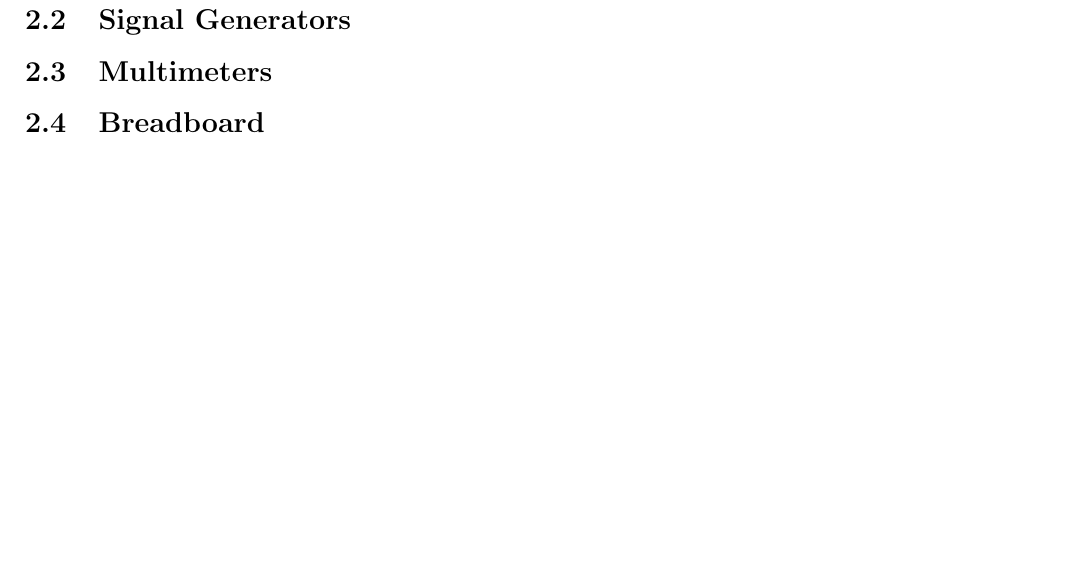
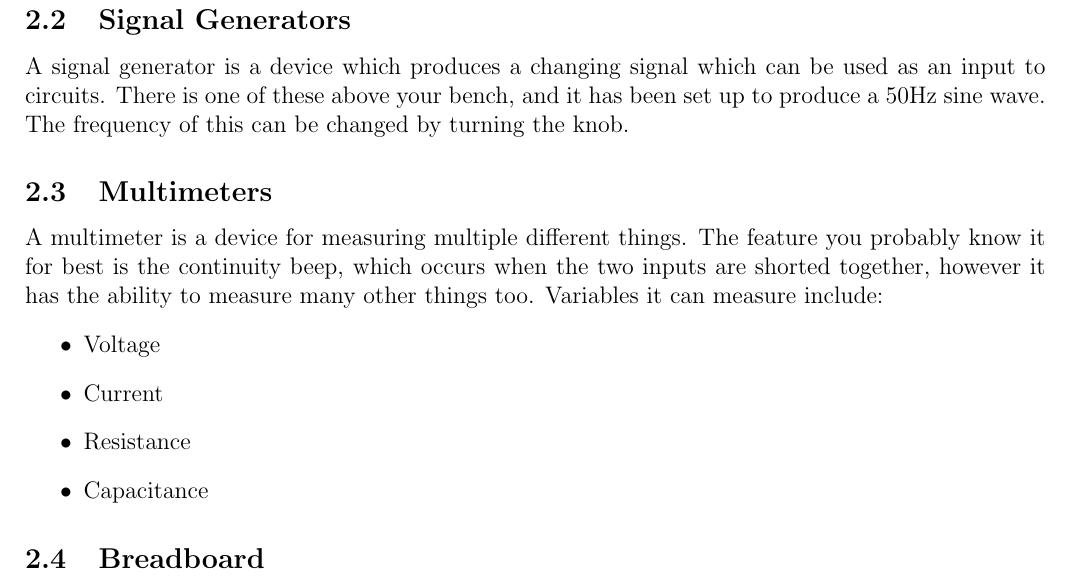
Before and after one commit to Scarzy/sr-sm-elecws, a LaTeX document (electronics.tex, which reads components.tex): part of page 3 of 10 before the commit and part of page 3 of 11 after it, cut so that both start at the same text, the shorter picture padded with empty space. Compiled offline with pdfLaTeX.

Commit message:
Describe signal generators and multimeters

```diff
--- a/components.tex
+++ b/components.tex
@@ -24,8 +24,20 @@ This will give us an output of $5V$ with a maximum current draw of $0.5A$.
 During use, if the little orange light lights up, please immediately turn the supply output off and ask your supervising blueshirt to have a look.
 
 \subsection{Signal Generators}
+A signal generator is a device which produces a changing signal which can be used as an input to circuits.
+There is one of these above your bench, and it has been set up to produce a 50Hz sine wave.
+The frequency of this can be changed by turning the knob.
 
 \subsection{Multimeters}
+A multimeter is a device for measuring multiple different things.
+The feature you probably know it for best is the continuity beep, which occurs when the two inputs are shorted together, however it has the ability to measure many other things too.
+Variables it can measure include:
+\begin{itemize}
+\item Voltage
+\item Current
+\item Resistance
+\item Capacitance
+\end{itemize}
 
 \subsection{Breadboard}
 The breadboard is a very useful tool, it allows you to construct a circuit quickly and efficiently.
```
